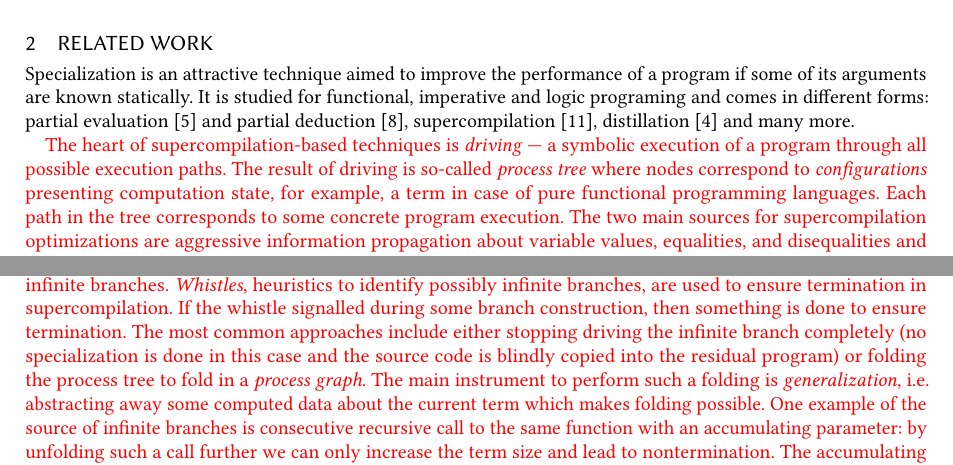
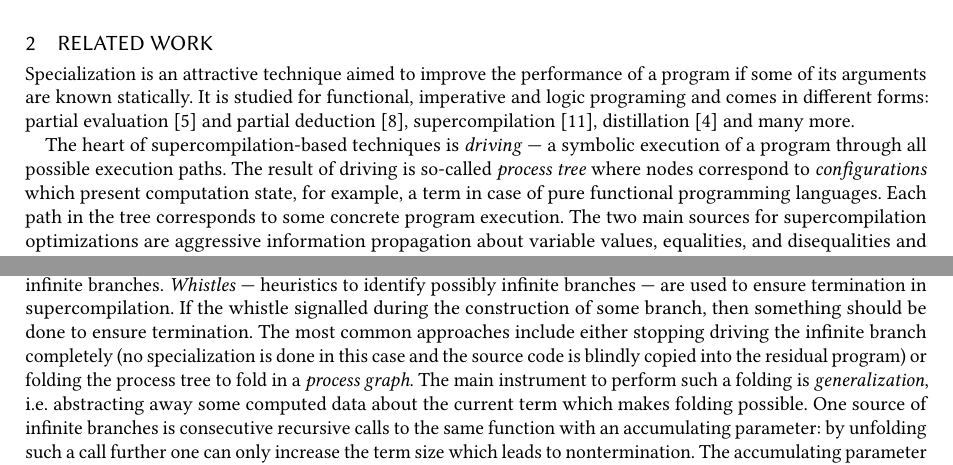
Before and after one commit to kajigor/uKanren_transformations, a LaTeX paper (papers/miniKanren/text/main.tex, which reads papers/miniKanren/text/related.tex): two parts of page 2 of 9, joined at a grey line, cut so that both start at the same text. Compiled offline with pdfLaTeX.

Commit message:
Related works

```diff
--- a/papers/miniKanren/text/related.tex
+++ b/papers/miniKanren/text/related.tex
@@ -3,23 +3,22 @@
 Specialization is an attractive technique aimed to improve the performance of a program if some of its arguments are known statically.
 It is studied for functional, imperative and logic programing and comes in different forms: partial evaluation~\cite{jonesbook} and partial deduction~\cite{lloyd1991partial}, supercompilation~\cite{soerensen1996positive}, distillation~\cite{hamilton2007distillation} and many more.
 
-\db{
+
 The heart of supercompilation-based techniques is \emph{driving}~---~a symbolic execution of a program through all possible execution paths.
-  The result of driving is so-called \emph{process tree} where nodes correspond to \emph{configurations} presenting computation state, for example, a term in case of pure functional programming languages.
+The result of driving is so-called \emph{process tree} where nodes correspond to \emph{configurations} which present computation state, for example, a term in case of pure functional programming languages.
 Each path in the tree corresponds to some concrete program execution.
-  The two main sources for supercompilation optimizations are aggressive information propagation about variable values, equalities, and disequalities and precomputing of all deterministic semantic evaluation steps, i.e. combining of consecutive process tree nodes with no branching, aka. \emph{deforestation}~\cite{TODO}.
+The two main sources for supercompilation optimizations are aggressive information propagation about variable values, equalities, and disequalities and precomputing of all deterministic semantic evaluation steps, i.e. combining of consecutive process tree nodes with no branching, also known as \emph{deforestation}~\cite{TODO}.
 When the tree is constructed, the resulting, or \emph{residual}, program can be extracted from the process tree by the process called \emph{residualization}.
 Of course, process tree can contain infinite branches.
-  \emph{Whistles}, heuristics to identify possibly infinite branches, are used to ensure termination in supercompilation.
-  If the whistle signalled during some branch construction, then something is done to ensure termination.
+\emph{Whistles} --- heuristics to identify possibly infinite branches --- are used to ensure termination in supercompilation.
+If the whistle signalled during the construction of some branch, then something should be done to ensure termination.
 The most common approaches include either stopping driving the infinite branch completely (no specialization is done in this case and the source code is blindly copied into the residual program) or folding the process tree to fold in a \emph{process graph}.
 The main instrument to perform such a folding is \emph{generalization}, i.e. abstracting away some computed data about the current term which makes folding possible.
-  One example of the source of infinite branches is consecutive recursive call to the same function with an accumulating parameter: by unfolding such a call further we can only increase the term size and lead to nontermination.
+One source of infinite branches is consecutive recursive calls to the same function with an accumulating parameter: by unfolding such a call further one can only increase the term size which leads to nontermination.
 The accumulating parameter can be removed by replacing the call with its generalization.
 There are several ways to ensure process correctness and termination, the most common being \emph{homeomorphic embedding}~\cite{TODO} used as a whistle and most-specific generalization of terms.
 % When two dangerously similar nodes are encountered,
 % For example, two consecutive recursive calls of a function with accumulating parameter, and the first is not an instance of the second, then one may construct a new, generalized, node such that both of original nodes are instances of the last one, then one of the initial nodes is replaced with the generalized one.
-}
 
 While supercompilation generally improves the behavior of input programs and distillation can even provide superlinear speedup, there are no ways to predict the effect of specialization on a given program in general case.
 What is worse they rarely consider the residual program efficiency from the point of view of the target language evaluator.
```
Also changed, not shown: papers/miniKanren/text/intro.tex (+1 -1 lines), papers/miniKanren/text/main.pdf. Lines whose indentation alone changed are shown as unchanged.
